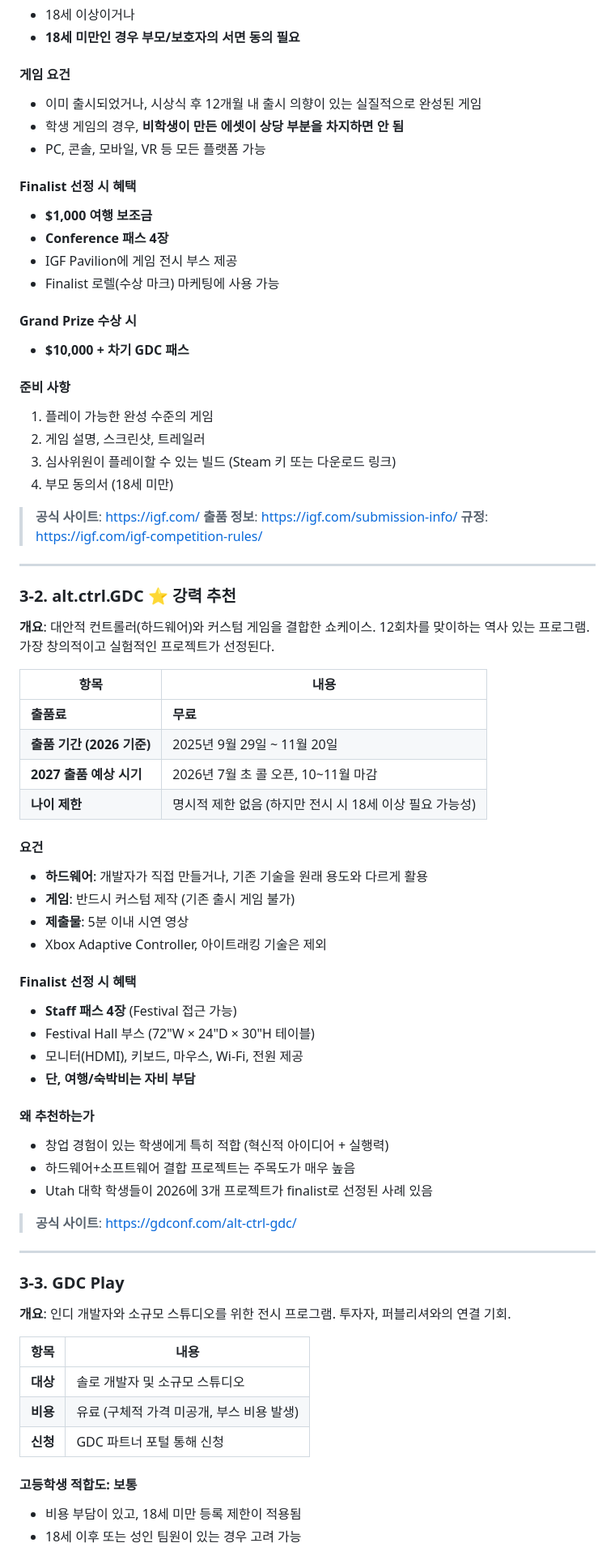
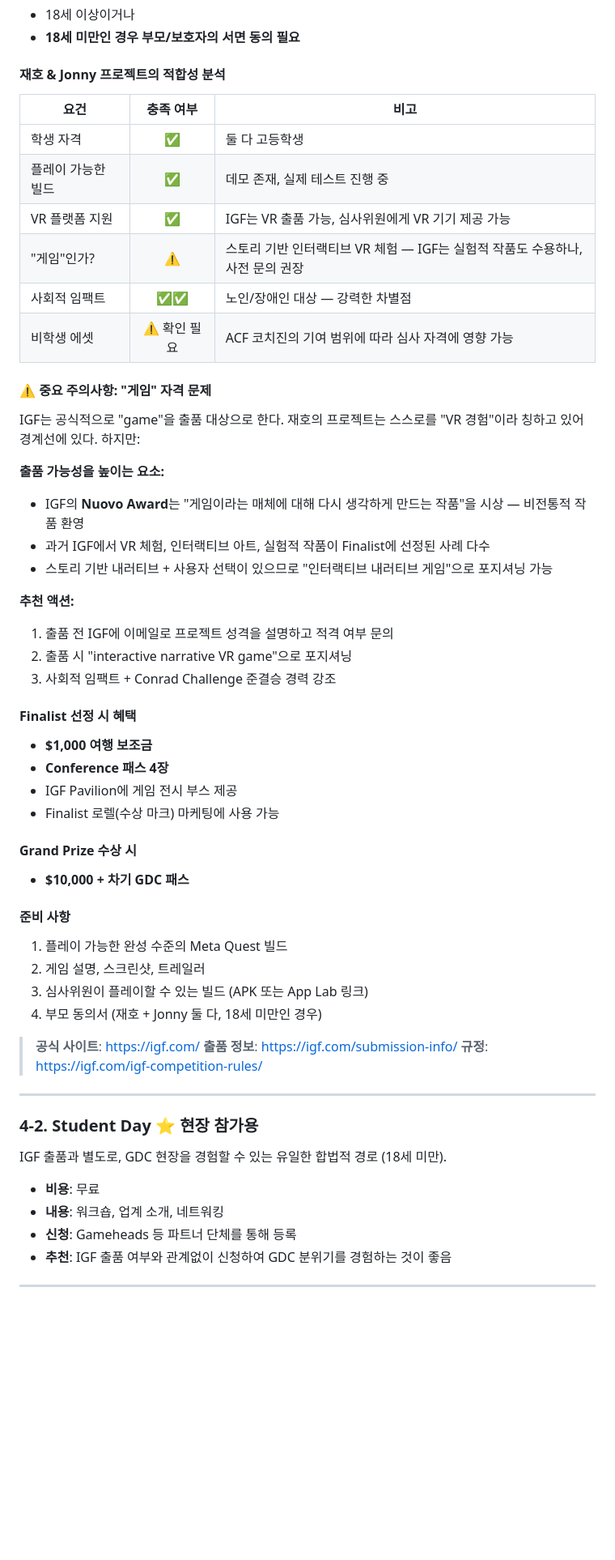
Before and after one commit to jbitize/angrybird, a Markdown page: gdc/gdc-opportunities-for-high-school-students.md, the part around one of its changes. Shown at 81% size. GitHub-like rendering; blank space fills up the shorter version.

```diff
--- a/gdc/gdc-opportunities-for-high-school-students.md
+++ b/gdc/gdc-opportunities-for-high-school-students.md
@@ -95,11 +161,30 @@ IGF finalist로 선정되면 **4장의 Conference 패스**가 제공된다. 미
 - 18세 이상이거나
 - **18세 미만인 경우 부모/보호자의 서면 동의 필요**
 
-#### 게임 요건
+#### 재호 & Jonny 프로젝트의 적합성 분석
 
-- 이미 출시되었거나, 시상식 후 12개월 내 출시 의향이 있는 실질적으로 완성된 게임
-- 학생 게임의 경우, **비학생이 만든 에셋이 상당 부분을 차지하면 안 됨**
-- PC, 콘솔, 모바일, VR 등 모든 플랫폼 가능
+| 요건 | 충족 여부 | 비고 |
+|------|:--------:|------|
+| 학생 자격 | ✅ | 둘 다 고등학생 |
+| 플레이 가능한 빌드 | ✅ | 데모 존재, 실제 테스트 진행 중 |
+| VR 플랫폼 지원 | ✅ | IGF는 VR 출품 가능, 심사위원에게 VR 기기 제공 가능 |
+| "게임"인가? | ⚠️ | 스토리 기반 인터랙티브 VR 체험 — IGF는 실험적 작품도 수용하나, 사전 문의 권장 |
+| 사회적 임팩트 | ✅✅ | 노인/장애인 대상 — 강력한 차별점 |
+| 비학생 에셋 | ⚠️ 확인 필요 | ACF 코치진의 기여 범위에 따라 심사 자격에 영향 가능 |
+
+#### ⚠️ 중요 주의사항: "게임" 자격 문제
+
+IGF는 공식적으로 "game"을 출품 대상으로 한다. 재호의 프로젝트는 스스로를 "VR 경험"이라 칭하고 있어 경계선에 있다. 하지만:
+
+**출품 가능성을 높이는 요소:**
+- IGF의 **Nuovo Award**는 "게임이라는 매체에 대해 다시 생각하게 만드는 작품"을 시상 — 비전통적 작품 환영
+- 과거 IGF에서 VR 체험, 인터랙티브 아트, 실험적 작품이 Finalist에 선정된 사례 다수
+- 스토리 기반 내러티브 + 사용자 선택이 있으므로 "인터랙티브 내러티브 게임"으로 포지셔닝 가능
+
+**추천 액션:**
+1. 출품 전 IGF에 이메일로 프로젝트 성격을 설명하고 적격 여부 문의
+2. 출품 시 "interactive narrative VR game"으로 포지셔닝
+3. 사회적 임팩트 + Conrad Challenge 준결승 경력 강조
 
 #### Finalist 선정 시 혜택
 
@@ -114,10 +199,10 @@ IGF finalist로 선정되면 **4장의 Conference 패스**가 제공된다. 미
 
 #### 준비 사항
 
-1. 플레이 가능한 완성 수준의 게임
+1. 플레이 가능한 완성 수준의 Meta Quest 빌드
 2. 게임 설명, 스크린샷, 트레일러
-3. 심사위원이 플레이할 수 있는 빌드 (Steam 키 또는 다운로드 링크)
-4. 부모 동의서 (18세 미만)
+3. 심사위원이 플레이할 수 있는 빌드 (APK 또는 App Lab 링크)
+4. 부모 동의서 (재호 + Jonny 둘 다, 18세 미만인 경우)
 
 > **공식 사이트**: [https://igf.com/](https://igf.com/)
 > **출품 정보**: [https://igf.com/submission-info/](https://igf.com/submission-info/)
@@ -125,53 +210,14 @@ IGF finalist로 선정되면 **4장의 Conference 패스**가 제공된다. 미
 
 ---
 
-### 3-2. alt.ctrl.GDC ⭐ 강력 추천
+### 4-2. Student Day ⭐ 현장 참가용
 
-**개요**: 대안적 컨트롤러(하드웨어)와 커스텀 게임을 결합한 쇼케이스. 12회차를 맞이하는 역사 있는 프로그램. 가장 창의적이고 실험적인 프로젝트가 선정된다.
+IGF 출품과 별도로, GDC 현장을 경험할 수 있는 유일한 합법적 경로 (18세 미만).
 
-| 항목 | 내용 |
-|------|------|
-| **출품료** | **무료** |
-| **출품 기간 (2026 기준)** | 2025년 9월 29일 ~ 11월 20일 |
-| **2027 출품 예상 시기** | 2026년 7월 초 콜 오픈, 10~11월 마감 |
-| **나이 제한** | 명시적 제한 없음 (하지만 전시 시 18세 이상 필요 가능성) |
-
-#### 요건
-
-- **하드웨어**: 개발자가 직접 만들거나, 기존 기술을 원래 용도와 다르게 활용
-- **게임**: 반드시 커스텀 제작 (기존 출시 게임 불가)
-- **제출물**: 5분 이내 시연 영상
-- Xbox Adaptive Controller, 아이트래킹 기술은 제외
-
-#### Finalist 선정 시 혜택
-
-- **Staff 패스 4장** (Festival 접근 가능)
-- Festival Hall 부스 (72"W × 24"D × 30"H 테이블)
-- 모니터(HDMI), 키보드, 마우스, Wi-Fi, 전원 제공
-- **단, 여행/숙박비는 자비 부담**
-
-#### 왜 추천하는가
-
-- 창업 경험이 있는 학생에게 특히 적합 (혁신적 아이디어 + 실행력)
-- 하드웨어+소프트웨어 결합 프로젝트는 주목도가 매우 높음
-- Utah 대학 학생들이 2026에 3개 프로젝트가 finalist로 선정된 사례 있음
-
-> **공식 사이트**: [https://gdconf.com/alt-ctrl-gdc/](https://gdconf.com/alt-ctrl-gdc/)
+- **비용**: 무료
+- **내용**: 워크숍, 업계 소개, 네트워킹
+- **신청**: Gameheads 등 파트너 단체를 통해 등록
+- **추천**: IGF 출품 여부와 관계없이 신청하여 GDC 분위기를 경험하는 것이 좋음
 
 ---
 
-### 3-3. GDC Play
-
-**개요**: 인디 개발자와 소규모 스튜디오를 위한 전시 프로그램. 투자자, 퍼블리셔와의 연결 기회.
-
-| 항목 | 내용 |
-|------|------|
-| **대상** | 솔로 개발자 및 소규모 스튜디오 |
-| **비용** | 유료 (구체적 가격 미공개, 부스 비용 발생) |
-| **신청** | GDC 파트너 포털 통해 신청 |
-
-#### 고등학생 적합도: 보통
-
-- 비용 부담이 있고, 18세 미만 등록 제한이 적용됨
-- 18세 이후 또는 성인 팀원이 있는 경우 고려 가능
-
```
Also changed, not shown: other parts of gdc/gdc-opportunities-for-high-school-students.md (+171 -273 lines).
